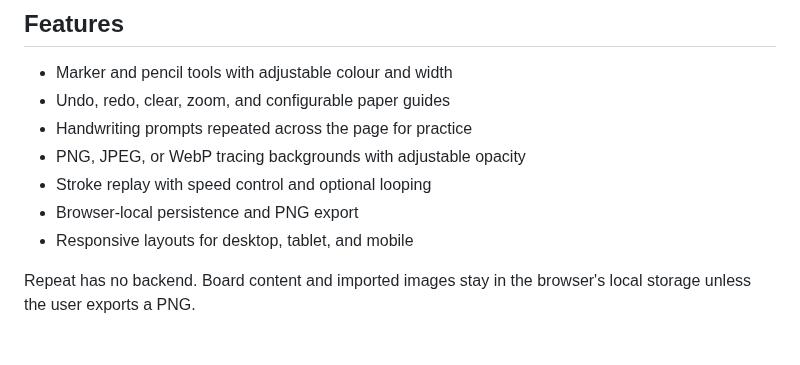
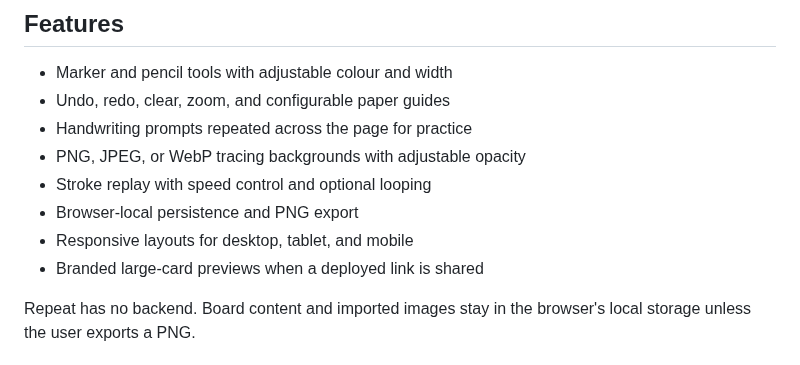
Before and after one commit to DanielSayer/handwriting-repeater, a Markdown page: README.md, the part around one of its changes. Rendered like a GitHub page.

Commit message:
feat: add social sharing metadata and preview link

```diff
--- a/README.md
+++ b/README.md
@@ -13,6 +15,7 @@ A private, browser-local handwriting whiteboard. Draw naturally, add practice gu
 - Stroke replay with speed control and optional looping
 - Browser-local persistence and PNG export
 - Responsive layouts for desktop, tablet, and mobile
+- Branded large-card previews when a deployed link is shared
 
 Repeat has no backend. Board content and imported images stay in the browser's local storage unless the user exports a PNG.
 
```
Also changed, not shown: other parts of README.md (+2 -0 lines), public/social-preview.png (added), 2 other files.
